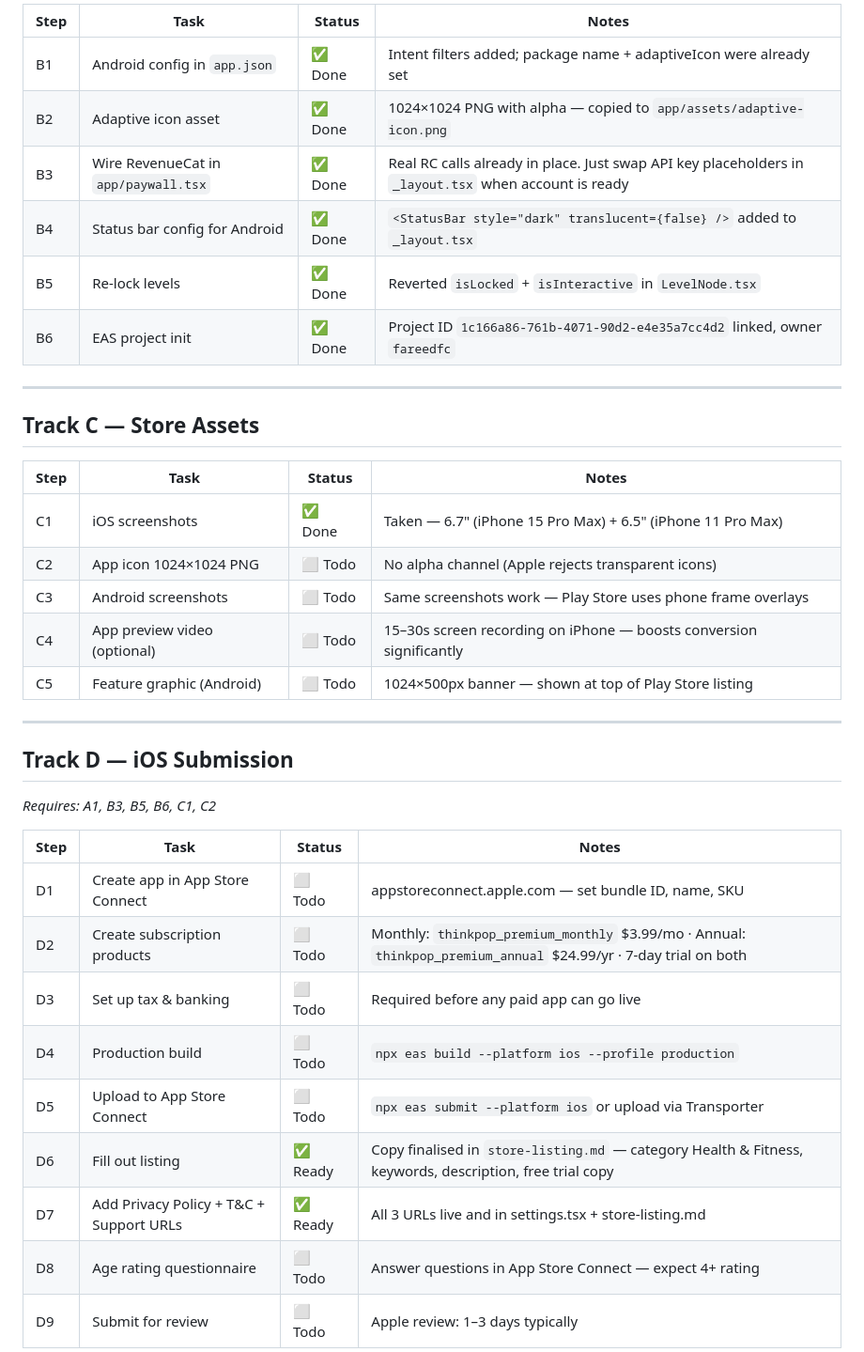
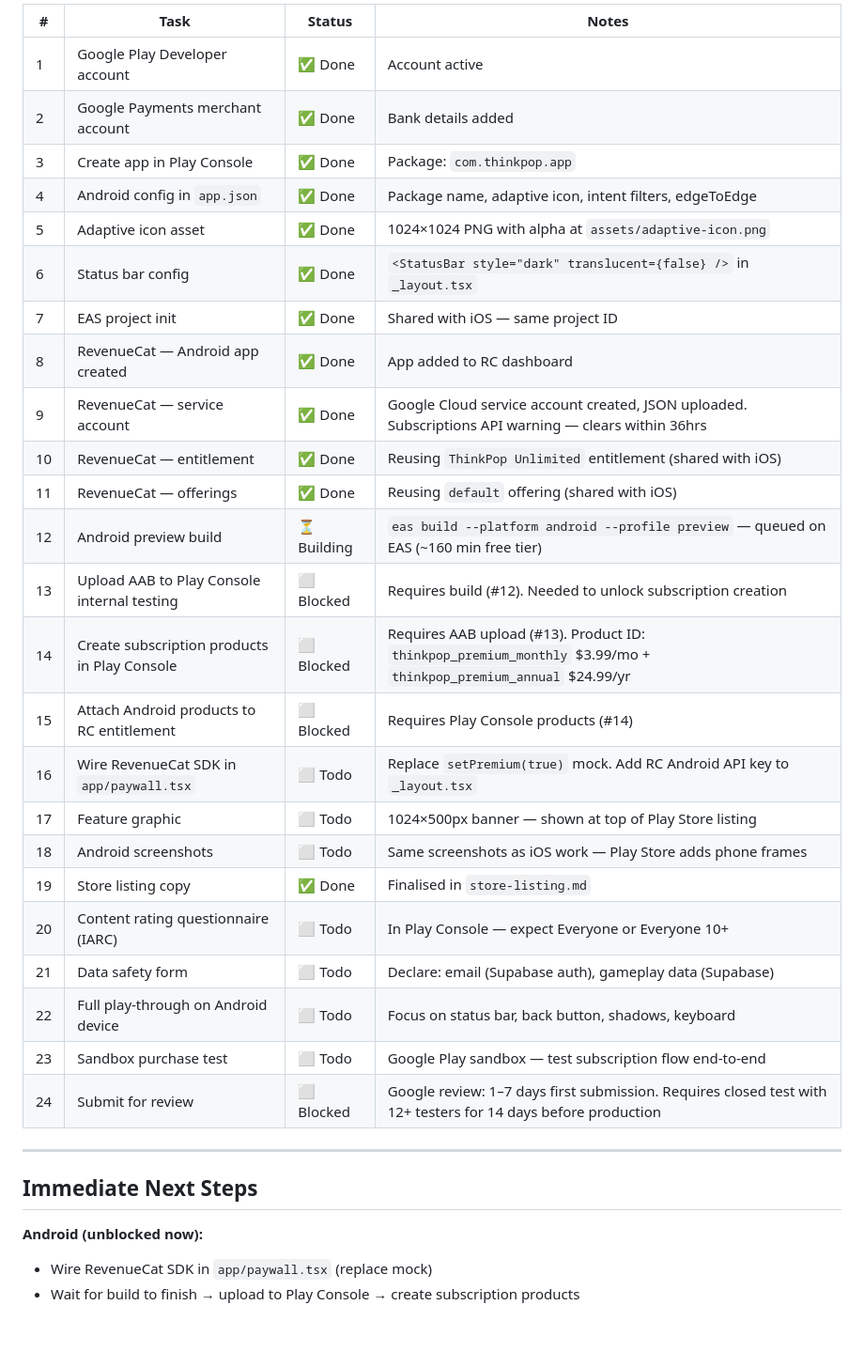
Before and after one commit to fareedfc/globemind, a Markdown page: LAUNCH_PLAN.md, the part around one of its changes. Shown at 94% size. Drawn GitHub-style; blank space fills up the shorter version.

```diff
--- a/LAUNCH_PLAN.md
+++ b/LAUNCH_PLAN.md
@@ -20,40 +36,36 @@ Two parallel tracks: **iOS App Store** and **Google Play**. They share most setu
 
-| Step | Task | Status | Notes |
-|------|------|--------|-------|
-| B1 | Android config in `app.json` | ✅ Done | Intent filters added; package name + adaptiveIcon were already set |
-| B2 | Adaptive icon asset | ✅ Done | 1024×1024 PNG with alpha — copied to `app/assets/adaptive-icon.png` |
-| B3 | Wire RevenueCat in `app/paywall.tsx` | ✅ Done | Real RC calls already in place. Just swap API key placeholders in `_layout.tsx` when account is ready |
-| B4 | Status bar config for Android | ✅ Done | `<StatusBar style="dark" translucent={false} />` added to `_layout.tsx` |
-| B5 | Re-lock levels | ✅ Done | Reverted `isLocked` + `isInteractive` in `LevelNode.tsx` |
-| B6 | EAS project init | ✅ Done | Project ID `1c166a86-761b-4071-90d2-e4e35a7cc4d2` linked, owner `fareedfc` |
+| # | Task | Status | Notes |
+|---|------|--------|-------|
+| 1 | Google Play Developer account | ✅ Done | Account active |
+| 2 | Google Payments merchant account | ✅ Done | Bank details added |
+| 3 | Create app in Play Console | ✅ Done | Package: `com.thinkpop.app` |
+| 4 | Android config in `app.json` | ✅ Done | Package name, adaptive icon, intent filters, edgeToEdge |
+| 5 | Adaptive icon asset | ✅ Done | 1024×1024 PNG with alpha at `assets/adaptive-icon.png` |
+| 6 | Status bar config | ✅ Done | `<StatusBar style="dark" translucent={false} />` in `_layout.tsx` |
+| 7 | EAS project init | ✅ Done | Shared with iOS — same project ID |
+| 8 | RevenueCat — Android app created | ✅ Done | App added to RC dashboard |
+| 9 | RevenueCat — service account | ✅ Done | Google Cloud service account created, JSON uploaded. Subscriptions API warning — clears within 36hrs |
+| 10 | RevenueCat — entitlement | ✅ Done | Reusing `ThinkPop Unlimited` entitlement (shared with iOS) |
+| 11 | RevenueCat — offerings | ✅ Done | Reusing `default` offering (shared with iOS) |
+| 12 | Android preview build | ⏳ Building | `eas build --platform android --profile preview` — queued on EAS (~160 min free tier) |
+| 13 | Upload AAB to Play Console internal testing | ⬜ Blocked | Requires build (#12). Needed to unlock subscription creation |
+| 14 | Create subscription products in Play Console | ⬜ Blocked | Requires AAB upload (#13). Product ID: `thinkpop_premium_monthly` $3.99/mo + `thinkpop_premium_annual` $24.99/yr |
+| 15 | Attach Android products to RC entitlement | ⬜ Blocked | Requires Play Console products (#14) |
+| 16 | Wire RevenueCat SDK in `app/paywall.tsx` | ⬜ Todo | Replace `setPremium(true)` mock. Add RC Android API key to `_layout.tsx` |
+| 17 | Feature graphic | ⬜ Todo | 1024×500px banner — shown at top of Play Store listing |
+| 18 | Android screenshots | ⬜ Todo | Same screenshots as iOS work — Play Store adds phone frames |
+| 19 | Store listing copy | ✅ Done | Finalised in `store-listing.md` |
+| 20 | Content rating questionnaire (IARC) | ⬜ Todo | In Play Console — expect Everyone or Everyone 10+ |
+| 21 | Data safety form | ⬜ Todo | Declare: email (Supabase auth), gameplay data (Supabase) |
+| 22 | Full play-through on Android device | ⬜ Todo | Focus on status bar, back button, shadows, keyboard |
+| 23 | Sandbox purchase test | ⬜ Todo | Google Play sandbox — test subscription flow end-to-end |
+| 24 | Submit for review | ⬜ Blocked | Google review: 1–7 days first submission. Requires closed test with 12+ testers for 14 days before production |
 
 ---
 
-## Track C — Store Assets
+## Immediate Next Steps
 
-| Step | Task | Status | Notes |
-|------|------|--------|-------|
-| C1 | iOS screenshots | ✅ Done | Taken — 6.7" (iPhone 15 Pro Max) + 6.5" (iPhone 11 Pro Max) |
-| C2 | App icon 1024×1024 PNG | ⬜ Todo | No alpha channel (Apple rejects transparent icons) |
-| C3 | Android screenshots | ⬜ Todo | Same screenshots work — Play Store uses phone frame overlays |
-| C4 | App preview video (optional) | ⬜ Todo | 15–30s screen recording on iPhone — boosts conversion significantly |
-| C5 | Feature graphic (Android) | ⬜ Todo | 1024×500px banner — shown at top of Play Store listing |
+**Android (unblocked now):**
+- Wire RevenueCat SDK in `app/paywall.tsx` (replace mock)
+- Wait for build to finish → upload to Play Console → create subscription products
 
----
-
-## Track D — iOS Submission
-
-*Requires: A1, B3, B5, B6, C1, C2*
-
-| Step | Task | Status | Notes |
-|------|------|--------|-------|
-| D1 | Create app in App Store Connect | ⬜ Todo | appstoreconnect.apple.com — set bundle ID, name, SKU |
-| D2 | Create subscription products | ⬜ Todo | Monthly: `thinkpop_premium_monthly` $3.99/mo · Annual: `thinkpop_premium_annual` $24.99/yr · 7-day trial on both |
-| D3 | Set up tax & banking | ⬜ Todo | Required before any paid app can go live |
-| D4 | Production build | ⬜ Todo | `npx eas build --platform ios --profile production` |
-| D5 | Upload to App Store Connect | ⬜ Todo | `npx eas submit --platform ios` or upload via Transporter |
-| D6 | Fill out listing | ✅ Ready | Copy finalised in `store-listing.md` — category Health & Fitness, keywords, description, free trial copy |
-| D7 | Add Privacy Policy + T&C + Support URLs | ✅ Ready | All 3 URLs live and in settings.tsx + store-listing.md |
-| D8 | Age rating questionnaire | ⬜ Todo | Answer questions in App Store Connect — expect 4+ rating |
-| D9 | Submit for review | ⬜ Todo | Apple review: 1–3 days typically |
-
```
Also changed, not shown: other parts of LAUNCH_PLAN.md (+29 -76 lines).
